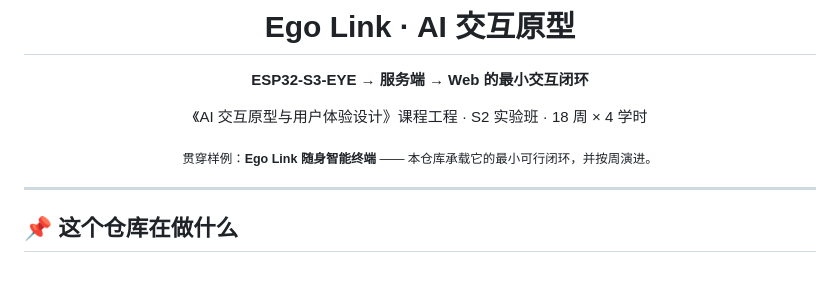
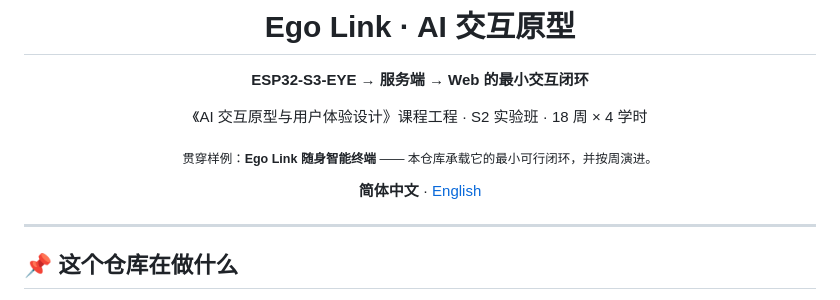
Before and after one commit to Fish-under-sea/ego-link-ux-prototype, a Markdown page: README.md, the part around the change. GitHub-like rendering; blank space fills up the shorter version.

Commit message:
docs: 补充英文 README 与语言切换器

```diff
--- a/README.md
+++ b/README.md
@@ -11,6 +11,8 @@
 《AI 交互原型与用户体验设计》课程工程 · S2 实验班 · 18 周 × 4 学时
 
 <sub>贯穿样例：**Ego Link 随身智能终端** —— 本仓库承载它的最小可行闭环，并按周演进。</sub>
+
+**简体中文** · [English](README.en.md)
 
 </div>
 
```
Also changed, not shown: README.en.md (added, +149 -0 lines).
